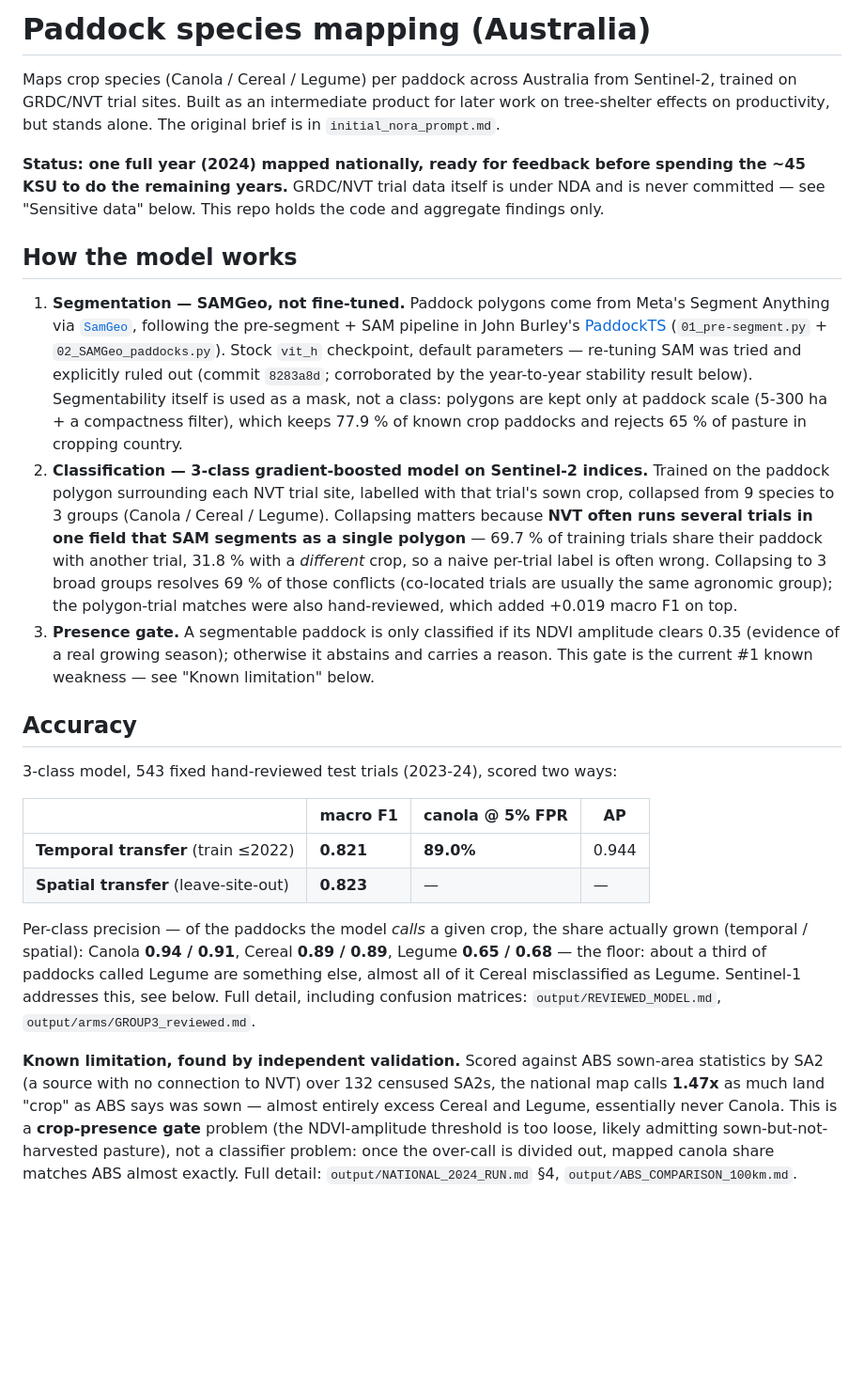
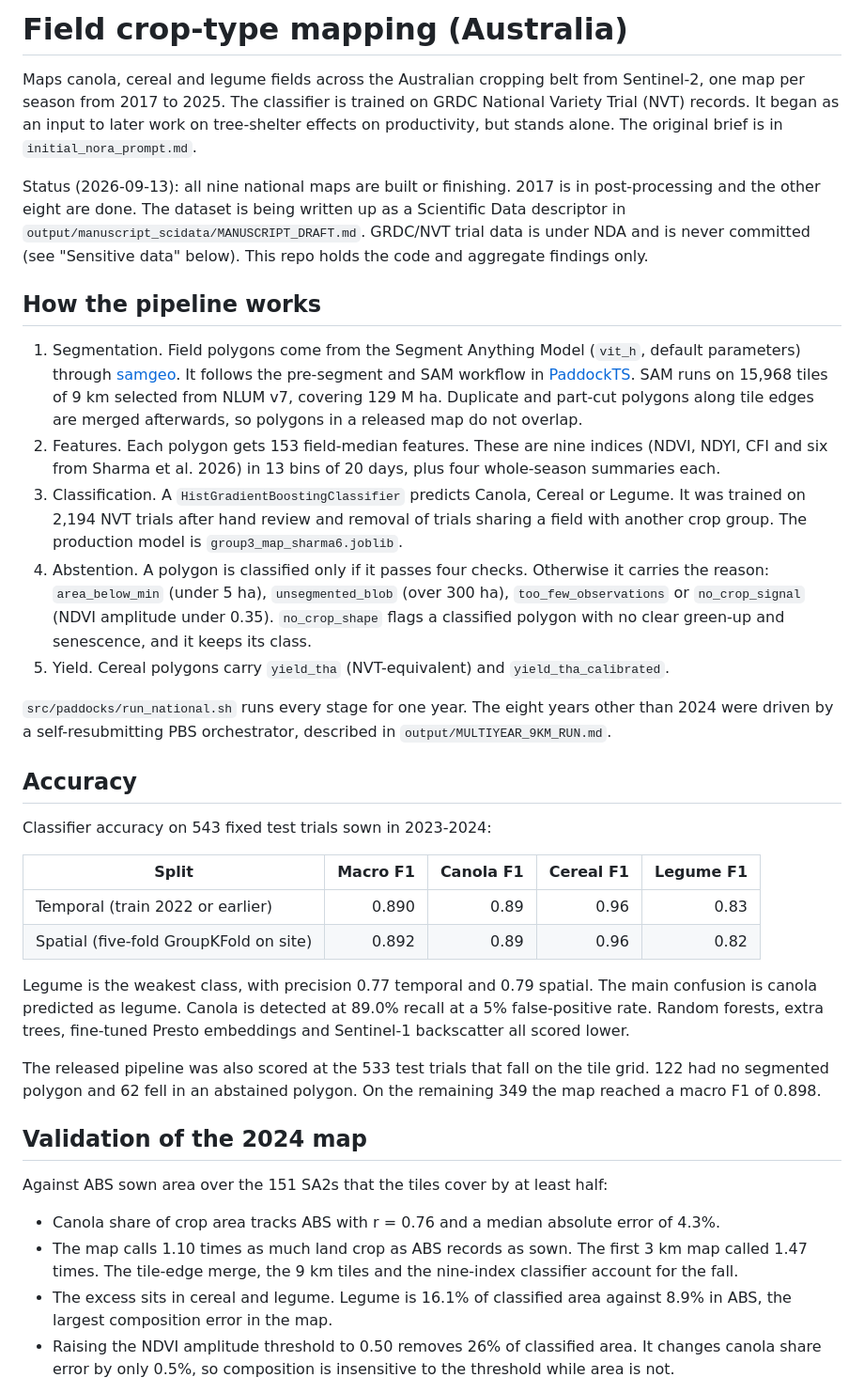
Before and after one commit to ChristopherBradley/paddock-species, a Markdown page: README.md, the part around one of its changes. Shown at 94% size. Drawn GitHub-style; blank space fills up the shorter version.

Commit message:
Update the README for the nine-season national 9 km maps
Co-Authored-By: Claude Opus 5 <noreply@anthropic.com>
Claude-Session: https://claude.ai/code/session_01HrNYJ3XYjCq8mg4sB4mKdj

```diff
--- a/README.md
+++ b/README.md
@@ -1,54 +1,62 @@
-# Paddock species mapping (Australia)
+# Field crop-type mapping (Australia)
 
-Maps crop species (Canola / Cereal / Legume) per paddock across Australia from Sentinel-2, trained
-on GRDC/NVT trial sites. Built as an intermediate product for later work on tree-shelter effects on
-productivity, but stands alone. The original brief is in `initial_nora_prompt.md`.
+Maps canola, cereal and legume fields across the Australian cropping belt from Sentinel-2, one map per
+season from 2017 to 2025. The classifier is trained on GRDC National Variety Trial (NVT) records.
+It began as an input to later work on tree-shelter effects on productivity, but stands alone. The
+original brief is in `initial_nora_prompt.md`.
 
-**Status: one full year (2024) mapped nationally, ready for feedback before spending the ~45 KSU to
-do the remaining years.** GRDC/NVT trial data itself is under NDA and is never committed — see
-"Sensitive data" below. This repo holds the code and aggregate findings only.
+Status (2026-09-13): all nine national maps are built or finishing. 2017 is in post-processing and
+the other eight are done. The dataset is being written up as a Scientific Data descriptor in
+`output/manuscript_scidata/MANUSCRIPT_DRAFT.md`. GRDC/NVT trial data is under NDA and is never
+committed (see "Sensitive data" below). This repo holds the code and aggregate findings only.
 
-## How the model works
+## How the pipeline works
 
-1. **Segmentation — SAMGeo, not fine-tuned.** Paddock polygons come from Meta's Segment Anything via
-   [`SamGeo`](https://github.com/opengeos/segment-geospatial), following the pre-segment + SAM
-   pipeline in John Burley's [PaddockTS](https://github.com/johnburley3000/PaddockTS)
-   (`01_pre-segment.py` + `02_SAMGeo_paddocks.py`). Stock `vit_h` checkpoint, default parameters —
-   re-tuning SAM was tried and explicitly ruled out (commit `8283a8d`; corroborated by the
-   year-to-year stability result below). Segmentability itself is used as a mask, not a class:
-   polygons are kept only at paddock scale (5-300 ha + a compactness filter), which keeps 77.9 % of
-   known crop paddocks and rejects 65 % of pasture in cropping country.
-2. **Classification — 3-class gradient-boosted model on Sentinel-2 indices.** Trained on the paddock
-   polygon surrounding each NVT trial site, labelled with that trial's sown crop, collapsed from 9
-   species to 3 groups (Canola / Cereal / Legume). Collapsing matters because **NVT often runs
-   several trials in one field that SAM segments as a single polygon** — 69.7 % of training trials
-   share their paddock with another trial, 31.8 % with a *different* crop, so a naive per-trial label
-   is often wrong. Collapsing to 3 broad groups resolves 69 % of those conflicts (co-located trials
-   are usually the same agronomic group); the polygon-trial matches were also hand-reviewed, which
-   added +0.019 macro F1 on top.
-3. **Presence gate.** A segmentable paddock is only classified if its NDVI amplitude clears 0.35
-   (evidence of a real growing season); otherwise it abstains and carries a reason. This gate is the
-   current #1 known weakness — see "Known limitation" below.
+1. Segmentation. Field polygons come from the Segment Anything Model (`vit_h`, default parameters)
+   through [samgeo](https://github.com/opengeos/segment-geospatial). It follows the pre-segment and
+   SAM workflow in [PaddockTS](https://github.com/johnburley3000/PaddockTS). SAM runs on 15,968 tiles
+   of 9 km selected from NLUM v7, covering 129 M ha. Duplicate and part-cut polygons along tile
+   edges are merged afterwards, so polygons in a released map do not overlap.
+2. Features. Each polygon gets 153 field-median features. These are nine indices (NDVI, NDYI, CFI
+   and six from Sharma et al. 2026) in 13 bins of 20 days, plus four whole-season summaries each.
+3. Classification. A `HistGradientBoostingClassifier` predicts Canola, Cereal or Legume. It was
+   trained on 2,194 NVT trials after hand review and removal of trials sharing a field with another
+   crop group. The production model is `group3_map_sharma6.joblib`.
+4. Abstention. A polygon is classified only if it passes four checks. Otherwise it carries the
+   reason: `area_below_min` (under 5 ha), `unsegmented_blob` (over 300 ha), `too_few_observations`
+   or `no_crop_signal` (NDVI amplitude under 0.35). `no_crop_shape` flags a classified polygon with
+   no clear green-up and senescence, and it keeps its class.
+5. Yield. Cereal polygons carry `yield_tha` (NVT-equivalent) and `yield_tha_calibrated`.
+
+`src/paddocks/run_national.sh` runs every stage for one year. The eight years other than 2024 were
+driven by a self-resubmitting PBS orchestrator, described in `output/MULTIYEAR_9KM_RUN.md`.
 
 ## Accuracy
 
-3-class model, 543 fixed hand-reviewed test trials (2023-24), scored two ways:
+Classifier accuracy on 543 fixed test trials sown in 2023-2024:
 
-| | macro F1 | canola @ 5% FPR | AP |
-|---|---|---|---|
-| **Temporal transfer** (train ≤2022) | **0.821** | **89.0%** | 0.944 |
-| **Spatial transfer** (leave-site-out) | **0.823** | — | — |
+| Split | Macro F1 | Canola F1 | Cereal F1 | Legume F1 |
+|---|---:|---:|---:|---:|
+| Temporal (train 2022 or earlier) | 0.890 | 0.89 | 0.96 | 0.83 |
+| Spatial (five-fold GroupKFold on site) | 0.892 | 0.89 | 0.96 | 0.82 |
 
-Per-class precision — of the paddocks the model *calls* a given crop, the share actually grown
-(temporal / spatial): Canola **0.94 / 0.91**, Cereal **0.89 / 0.89**, Legume **0.65 / 0.68** — the
-floor: about a third of paddocks called Legume are something else, almost all of it Cereal
-misclassified as Legume. Sentinel-1 addresses this, see below. Full detail, including confusion
-matrices: `output/REVIEWED_MODEL.md`, `output/arms/GROUP3_reviewed.md`.
+Legume is the weakest class, with precision 0.77 temporal and 0.79 spatial. The main confusion is
+canola predicted as legume. Canola is detected at 89.0% recall at a 5% false-positive rate. Random
+forests, extra trees, fine-tuned Presto embeddings and Sentinel-1 backscatter all scored lower.
 
-**Known limitation, found by independent validation.** Scored against ABS sown-area statistics by
-SA2 (a source with no connection to NVT) over 132 censused SA2s, the national map calls **1.47x** as
-much land "crop" as ABS says was sown — almost entirely excess Cereal and Legume, essentially never
-Canola. This is a **crop-presence gate** problem (the NDVI-amplitude threshold is too loose, likely
-admitting sown-but-not-harvested pasture), not a classifier problem: once the over-call is divided
-out, mapped canola share matches ABS almost exactly. Full detail: `output/NATIONAL_2024_RUN.md` §4,
-`output/ABS_COMPARISON_100km.md`.
+The released pipeline was also scored at the 533 test trials that fall on the tile grid. 122 had no
+segmented polygon and 62 fell in an abstained polygon. On the remaining 349 the map reached a macro
+F1 of 0.898.
+
+## Validation of the 2024 map
+
+Against ABS sown area over the 151 SA2s that the tiles cover by at least half:
+
+- Canola share of crop area tracks ABS with r = 0.76 and a median absolute error of 4.3%.
+- The map calls 1.10 times as much land crop as ABS records as sown. The first 3 km map called 1.47
+  times. The tile-edge merge, the 9 km tiles and the nine-index classifier account for the fall.
+- The excess sits in cereal and legume. Legume is 16.1% of classified area against 8.9% in ABS, the
+  largest composition error in the map.
+- Raising the NDVI amplitude threshold to 0.50 removes 26% of classified area. It changes canola
+  share error by only 0.5%, so composition is insensitive to the threshold while area is not.
+
```
Also changed, not shown: other parts of README.md (+71 -37 lines).
